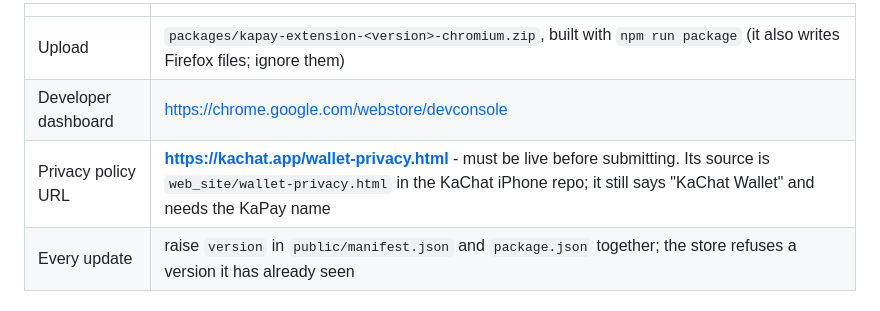
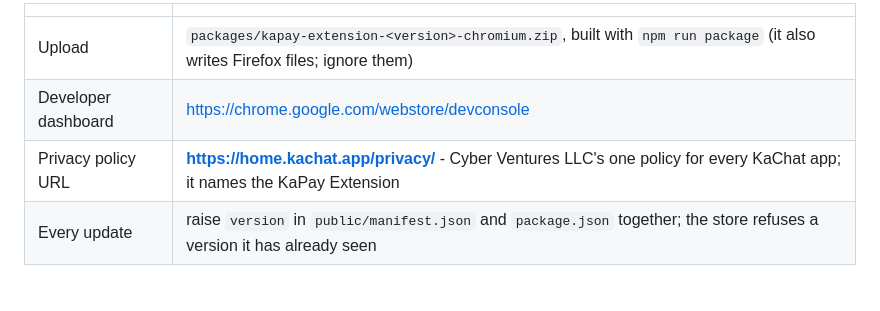
Before and after one commit to KaspaSilver/KaChat-Browser-Extension, a Markdown page: STORE_LISTING.md, the part around the change. Rendered like a GitHub page.

Commit message:
Store listing: the privacy policy is https://home.kachat.app/privacy/
Co-Authored-By: Claude Opus 5.5 <noreply@anthropic.com>

```diff
--- a/STORE_LISTING.md
+++ b/STORE_LISTING.md
@@ -8,7 +8,7 @@ both.
 |---|---|
 | Upload | `packages/kapay-extension-<version>-chromium.zip`, built with `npm run package` (it also writes Firefox files; ignore them) |
 | Developer dashboard | https://chrome.google.com/webstore/devconsole |
-| Privacy policy URL | **https://kachat.app/wallet-privacy.html** - must be live before submitting. Its source is `web_site/wallet-privacy.html` in the KaChat iPhone repo; it still says "KaChat Wallet" and needs the KaPay name |
+| Privacy policy URL | **https://home.kachat.app/privacy/** - Cyber Ventures LLC's one policy for every KaChat app; it names the KaPay Extension |
 | Every update | raise `version` in `public/manifest.json` and `package.json` together; the store refuses a version it has already seen |
 
 ## Store listing tab
```
